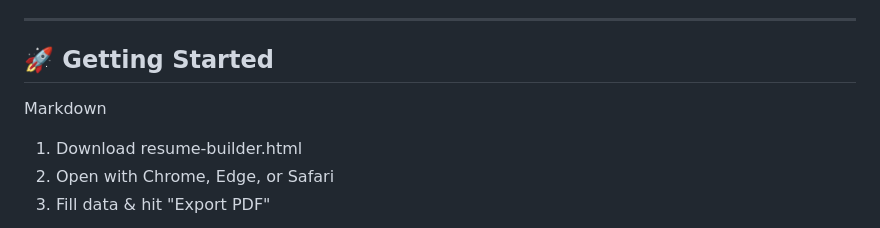
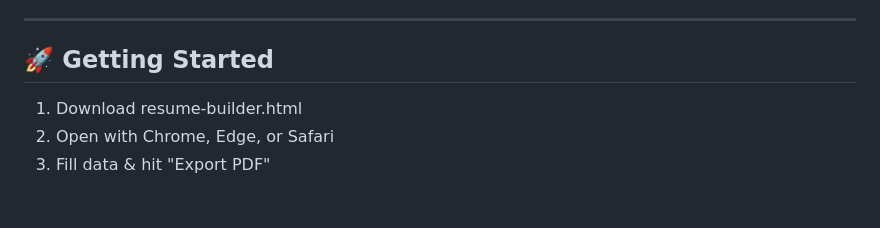
Before and after one commit to AfiqIrsyad01/akresumemaker, a Markdown page: README.md, the part around the change. GitHub-like rendering; blank space fills up the shorter version.

Commit message:
Clean up Getting Started section in README
Removed unnecessary 'Markdown' heading from getting started section.

```diff
--- a/README.md
+++ b/README.md
@@ -102,7 +102,6 @@ Visible across **all templates** now:
 ---
 
 ## 🚀 Getting Started
-Markdown
 1. Download resume-builder.html
 2. Open with Chrome, Edge, or Safari
 3. Fill data & hit "Export PDF"
```
